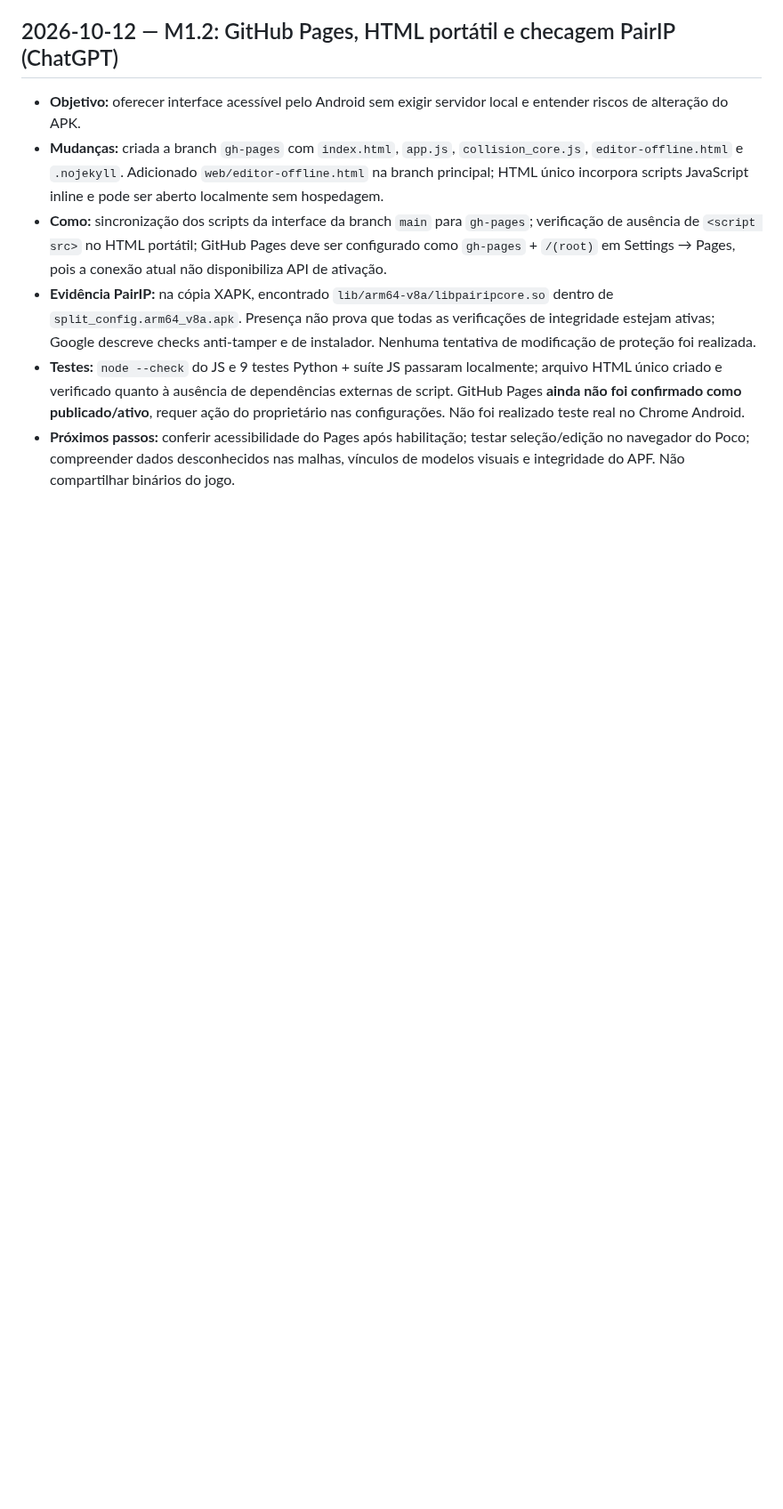
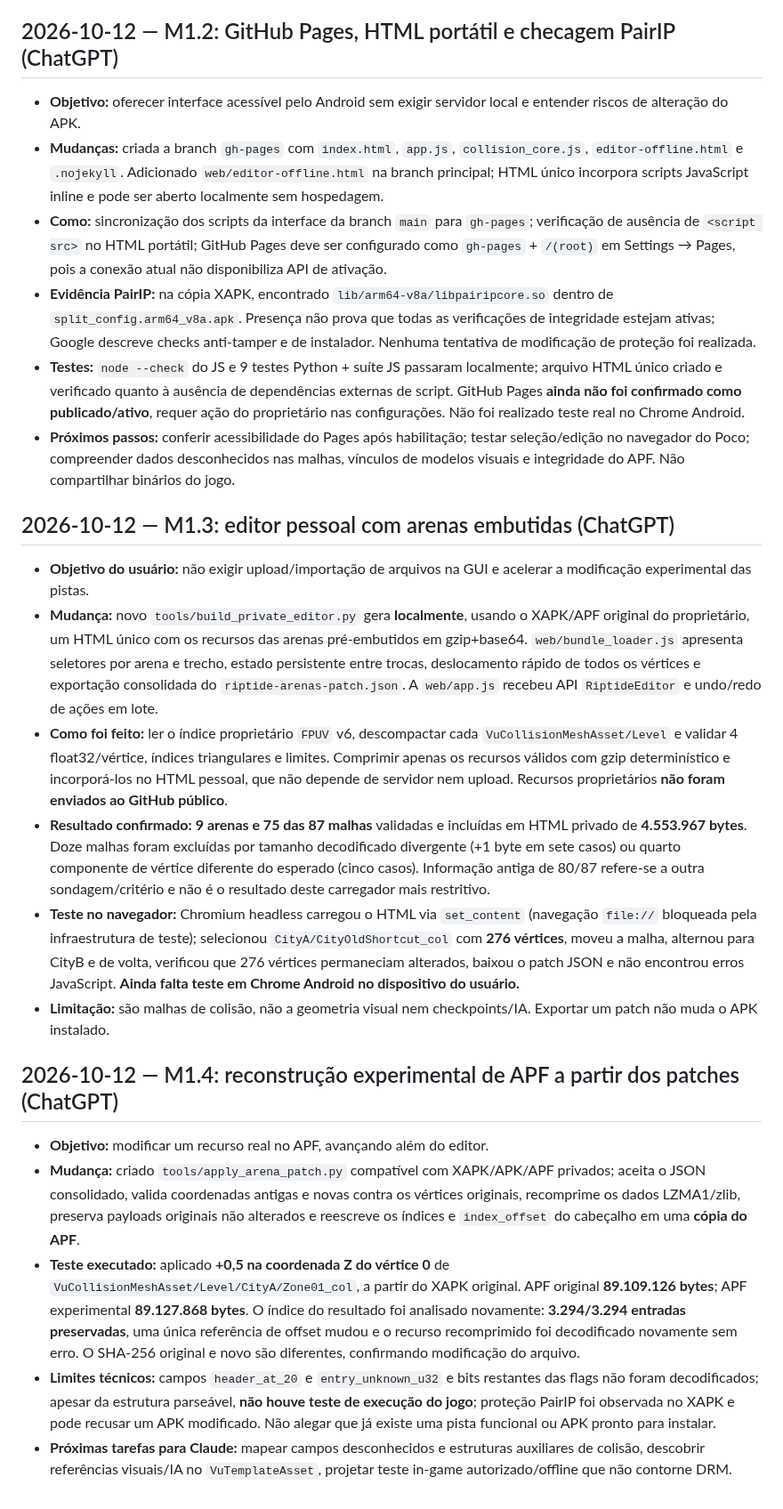
Before and after one commit to Nicky7x/Riptige, a Markdown page: rearme.md, the part around the change. Shown at 89% size. Rendered like a GitHub page; blank space fills up the shorter version.

Commit message:
docs: registrar arenas embutidas, testes Chromium e round-trip APF real

```diff
--- a/rearme.md
+++ b/rearme.md
@@ -40,3 +40,21 @@ Agente / data / issue-PR / hipótese / procedimento / evidência / falhas / test
 - **Evidência PairIP:** na cópia XAPK, encontrado `lib/arm64-v8a/libpairipcore.so` dentro de `split_config.arm64_v8a.apk`. Presença não prova que todas as verificações de integridade estejam ativas; Google descreve checks anti-tamper e de instalador. Nenhuma tentativa de modificação de proteção foi realizada.
 - **Testes:** `node --check` do JS e 9 testes Python + suíte JS passaram localmente; arquivo HTML único criado e verificado quanto à ausência de dependências externas de script. GitHub Pages **ainda não foi confirmado como publicado/ativo**, requer ação do proprietário nas configurações. Não foi realizado teste real no Chrome Android.
 - **Próximos passos:** conferir acessibilidade do Pages após habilitação; testar seleção/edição no navegador do Poco; compreender dados desconhecidos nas malhas, vínculos de modelos visuais e integridade do APF. Não compartilhar binários do jogo.
+
+
+## 2026-10-12 — M1.3: editor pessoal com arenas embutidas (ChatGPT)
+
+- **Objetivo do usuário:** não exigir upload/importação de arquivos na GUI e acelerar a modificação experimental das pistas.
+- **Mudança:** novo `tools/build_private_editor.py` gera **localmente**, usando o XAPK/APF original do proprietário, um HTML único com os recursos das arenas pré-embutidos em gzip+base64. `web/bundle_loader.js` apresenta seletores por arena e trecho, estado persistente entre trocas, deslocamento rápido de todos os vértices e exportação consolidada do `riptide-arenas-patch.json`. A `web/app.js` recebeu API `RiptideEditor` e undo/redo de ações em lote.
+- **Como foi feito:** ler o índice proprietário `FPUV` v6, descompactar cada `VuCollisionMeshAsset/Level` e validar 4 float32/vértice, índices triangulares e limites. Comprimir apenas os recursos válidos com gzip determinístico e incorporá-los no HTML pessoal, que não depende de servidor nem upload. Recursos proprietários **não foram enviados ao GitHub público**.
+- **Resultado confirmado:** **9 arenas e 75 das 87 malhas** validadas e incluídas em HTML privado de **4.553.967 bytes**. Doze malhas foram excluídas por tamanho decodificado divergente (+1 byte em sete casos) ou quarto componente de vértice diferente do esperado (cinco casos). Informação antiga de 80/87 refere-se a outra sondagem/critério e não é o resultado deste carregador mais restritivo.
+- **Teste no navegador:** Chromium headless carregou o HTML via `set_content` (navegação `file://` bloqueada pela infraestrutura de teste); selecionou `CityA/CityOldShortcut_col` com **276 vértices**, moveu a malha, alternou para CityB e de volta, verificou que 276 vértices permaneciam alterados, baixou o patch JSON e não encontrou erros JavaScript. **Ainda falta teste em Chrome Android no dispositivo do usuário.**
+- **Limitação:** são malhas de colisão, não a geometria visual nem checkpoints/IA. Exportar um patch não muda o APK instalado.
+
+## 2026-10-12 — M1.4: reconstrução experimental de APF a partir dos patches (ChatGPT)
+
+- **Objetivo:** modificar um recurso real no APF, avançando além do editor.
+- **Mudança:** criado `tools/apply_arena_patch.py` compatível com XAPK/APK/APF privados; aceita o JSON consolidado, valida coordenadas antigas e novas contra os vértices originais, recomprime os dados LZMA1/zlib, preserva payloads originais não alterados e reescreve os índices e `index_offset` do cabeçalho em uma **cópia do APF**.
+- **Teste executado:** aplicado **+0,5 na coordenada Z do vértice 0** de `VuCollisionMeshAsset/Level/CityA/Zone01_col`, a partir do XAPK original. APF original **89.109.126 bytes**; APF experimental **89.127.868 bytes**. O índice do resultado foi analisado novamente: **3.294/3.294 entradas preservadas**, uma única referência de offset mudou e o recurso recomprimido foi decodificado novamente sem erro. O SHA-256 original e novo são diferentes, confirmando modificação do arquivo.
+- **Limites técnicos:** campos `header_at_20` e `entry_unknown_u32` e bits restantes das flags não foram decodificados; apesar da estrutura parseável, **não houve teste de execução do jogo**; proteção PairIP foi observada no XAPK e pode recusar um APK modificado. Não alegar que já existe uma pista funcional ou APK pronto para instalar.
+- **Próximas tarefas para Claude:** mapear campos desconhecidos e estruturas auxiliares de colisão, descobrir referências visuais/IA no `VuTemplateAsset`, projetar teste in-game autorizado/offline que não contorne DRM.
```
